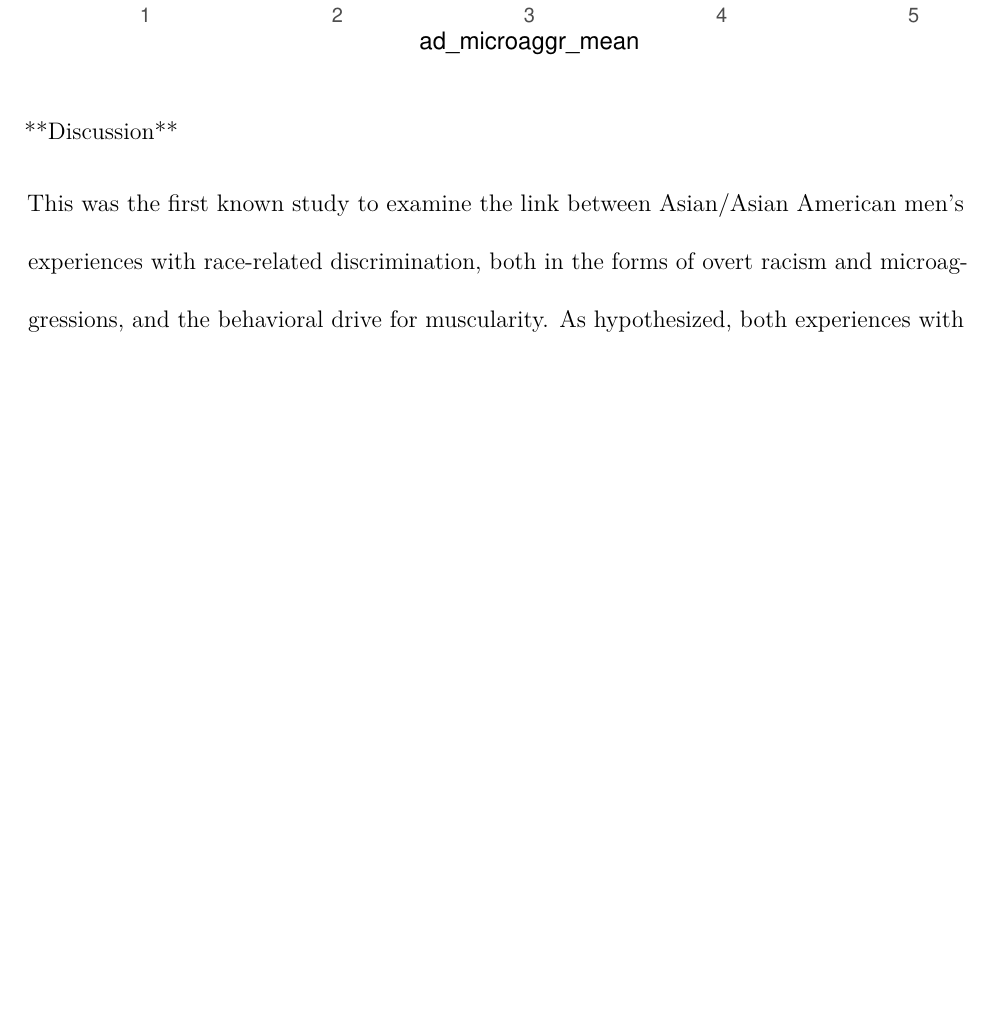
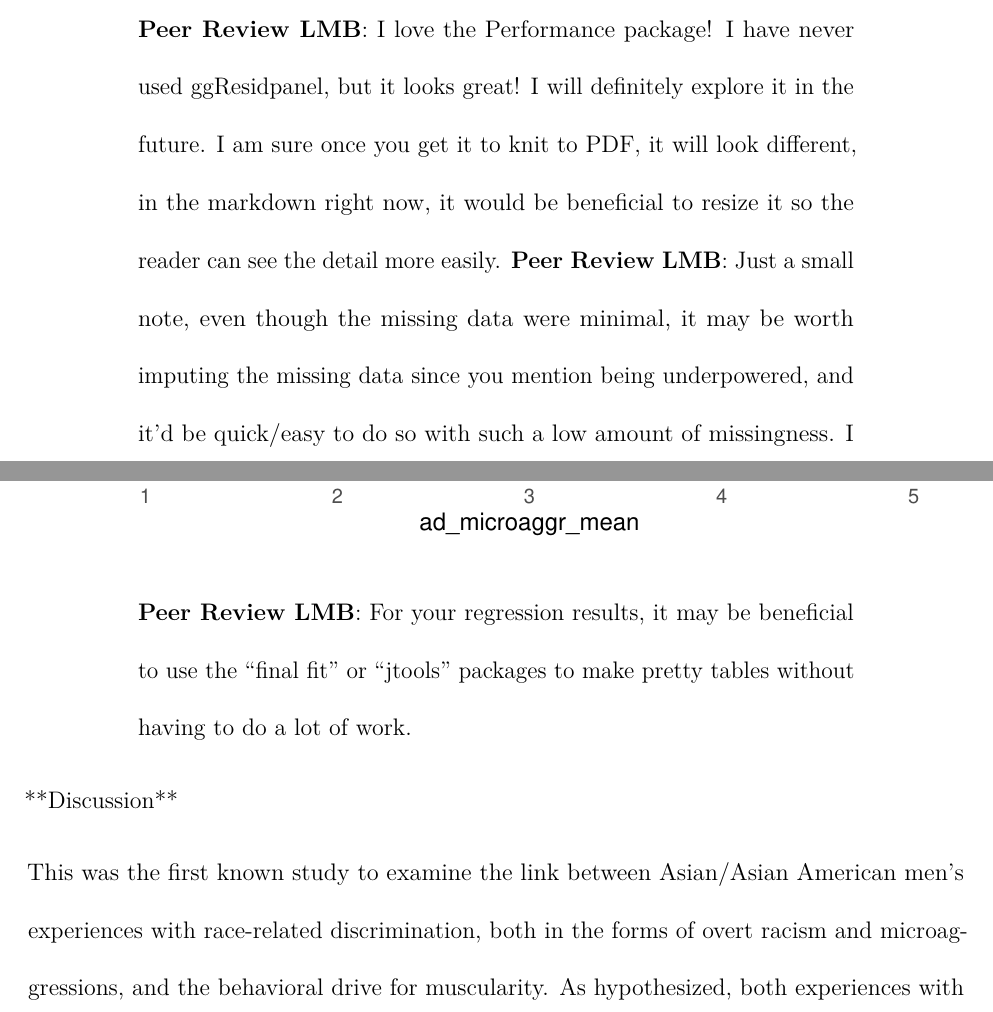
Before and after one commit to cguidin4/final_project, an R Markdown document (Scripts/final_project.Rmd): part of page 11 of 13 before the commit and two parts of pages 6 and 11 of 13 after it, the two joined at a grey line, cut at the place of the change, the shorter picture padded with empty space. Rendered offline with R 4.5, knitr and Pandoc, then LaTeX, with nearby package versions; some code elsewhere in the file could not run offline; a font, style sheet, LaTeX package, included part or bibliography that could not be used is replaced or left out; column names are cleaned by a stand-in for the janitor package.

Commit message:
Berny - Peer Review

````diff
--- a/Scripts/final_project.Rmd
+++ b/Scripts/final_project.Rmd
@@ -77,6 +77,10 @@ _Behavioral Drive for Muscularity._ The 15-item Drive for Muscularity Scale (DMS
 # **Results**
 \end{centering}
 RStudio Statistical Software was used for all analyses. To ensure data met model assumptions, data were first screened using the “Performance” and “ggResidpanel” packages to assess indices of model quality, goodness of fit, and data missingness. Data fulfilled all model assumptions and missing data were minimal (<2%), and thus listwise deletion was employed (Buhi et al., 2008). All analyses adjusted for BMI, education, income, and presence of psychiatric diagnosis given a robust body of prior literature identifying significant, positive associations with disordered eating symptoms (McLean et al., 2014; Striegel, Bedrosian, Wang, & Schwartz, 2011).
+
+>> **Peer Review LMB**: I love the Performance package! I have never used ggResidpanel, but it looks great! I will definitely explore it in the future. I am sure once you get it to knit to PDF, it will look different, in the markdown right now, it would be beneficial to resize it so the reader can see the detail more easily.
+>> **Peer Review LMB**: Just a small note, even though the missing data were minimal, it may be worth imputing the missing data since you mention being underpowered, and it'd be quick/easy to do so with such a low amount of missingness. I like the "mice" and "missForest" packages for imputing.
+
 A linear regression was conducted to examine the link between experiences with overt racism and the behavioral drive for muscularity. Experiences with overt racism were significantly and positively associated with the behavioral drive for muscularity in Asian/Asian American men, F(5, 250) = 4.06, p < .01,  R2 =  0.08. Experiences with microaggressions were also significantly and positively associated with the behavioral drive for muscularity in Asian/Asian American men, F(5, 250) = 6.48, p < .001,  R2 =  0.12. Findings indicate that as Asian/Asian American men report greater incidences of both overt racism and microaggressions, they engage in significantly more muscularity-enhancing behaviors (e.g., excessive weightlifting, anabolic steroid use, supplement consumption, etc.).
 
 
@@ -144,6 +148,7 @@ ggplot(asian_men, aes(ad_microaggr_mean, dms_mean))+
 
 ```
 
+>> **Peer Review LMB**: For your regression results, it may be beneficial to use the "final fit" or "jtools" packages to make pretty tables without having to do a lot of work.
 
 \begin{centering}
 # **Discussion**
````
